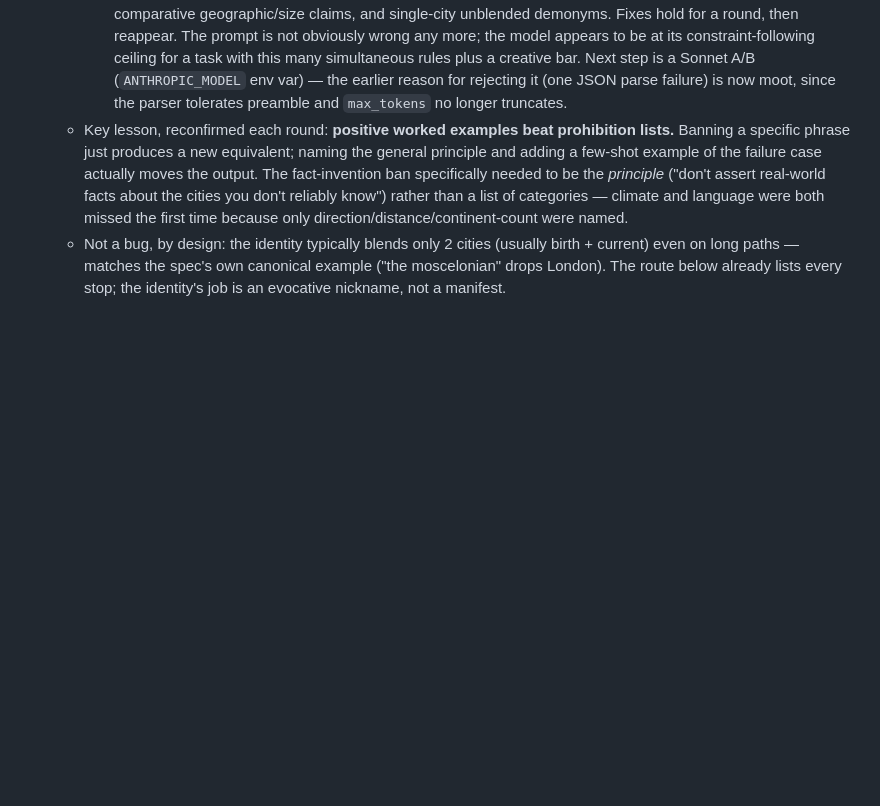
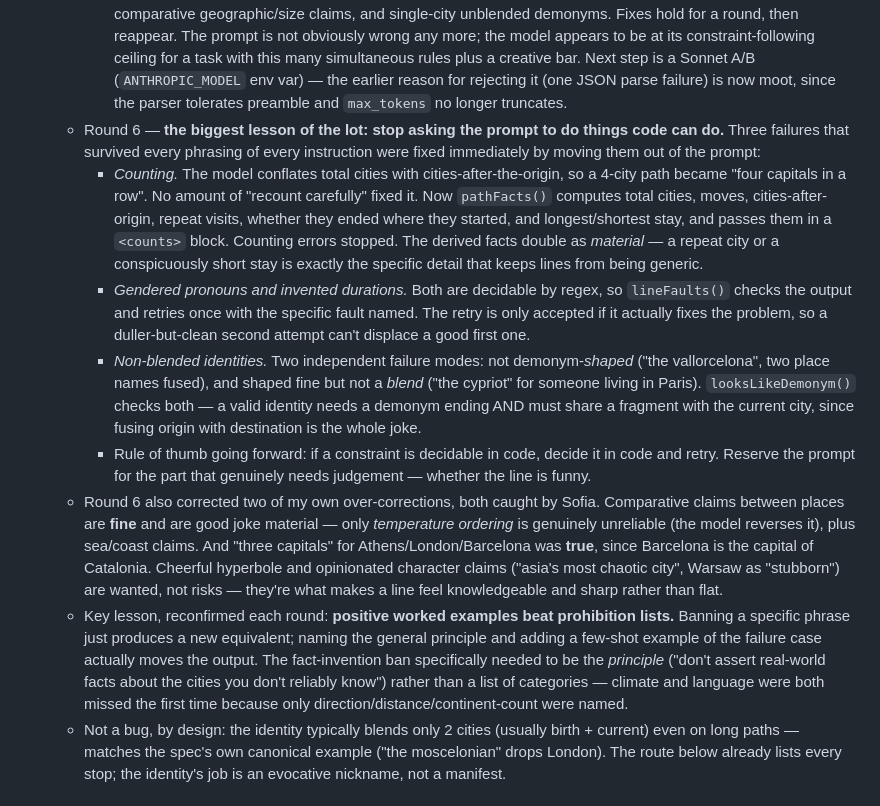
Before and after one commit to sidehoursco/cityblend, a Markdown page: spec.md, the part around the change. Rendered like a GitHub page; blank space fills up the shorter version.

Commit message:
Record round-6 lesson: decide in code what code can decide
Co-Authored-By: Claude Sonnet 5 <noreply@anthropic.com>

```diff
--- a/spec.md
+++ b/spec.md
@@ -184,6 +184,12 @@ From this log, also track: distribution of path length (validates whether the 8-
     - **`max_tokens` was 200 and was truncating replies mid-JSON**, which is why "unparseable model output" hit the fallback repeatably on specific paths rather than randomly. Raised to 1024 (a ceiling, not a spend — real replies are ~40 tokens) and the path that failed 3/3 then passed 3/3. Some fraction of *all* real users were silently getting the fallback card for this reason alone, unrelated to prompt quality.
     - **Quoting forbidden phrases inside the prompt backfires.** The model emitted "the warmest option" — a string that existed in the prompt *only* as an example of a banned claim. Describe forbidden things as categories; never give the exact wording, or it becomes available vocabulary.
     - **Prompt engineering on Haiku has stopped converging for this task.** Across five rounds the same violations keep returning after being explicitly banned: house templates producing near-identical lines for different paths, comparative geographic/size claims, and single-city unblended demonyms. Fixes hold for a round, then reappear. The prompt is not obviously wrong any more; the model appears to be at its constraint-following ceiling for a task with this many simultaneous rules plus a creative bar. Next step is a Sonnet A/B (`ANTHROPIC_MODEL` env var) — the earlier reason for rejecting it (one JSON parse failure) is now moot, since the parser tolerates preamble and `max_tokens` no longer truncates.
+  - Round 6 — **the biggest lesson of the lot: stop asking the prompt to do things code can do.** Three failures that survived every phrasing of every instruction were fixed immediately by moving them out of the prompt:
+    - *Counting.* The model conflates total cities with cities-after-the-origin, so a 4-city path became "four capitals in a row". No amount of "recount carefully" fixed it. Now `pathFacts()` computes total cities, moves, cities-after-origin, repeat visits, whether they ended where they started, and longest/shortest stay, and passes them in a `<counts>` block. Counting errors stopped. The derived facts double as *material* — a repeat city or a conspicuously short stay is exactly the specific detail that keeps lines from being generic.
+    - *Gendered pronouns and invented durations.* Both are decidable by regex, so `lineFaults()` checks the output and retries once with the specific fault named. The retry is only accepted if it actually fixes the problem, so a duller-but-clean second attempt can't displace a good first one.
+    - *Non-blended identities.* Two independent failure modes: not demonym-*shaped* ("the vallorcelona", two place names fused), and shaped fine but not a *blend* ("the cypriot" for someone living in Paris). `looksLikeDemonym()` checks both — a valid identity needs a demonym ending AND must share a fragment with the current city, since fusing origin with destination is the whole joke.
+    - Rule of thumb going forward: if a constraint is decidable in code, decide it in code and retry. Reserve the prompt for the part that genuinely needs judgement — whether the line is funny.
+  - Round 6 also corrected two of my own over-corrections, both caught by Sofia. Comparative claims between places are **fine** and are good joke material — only *temperature ordering* is genuinely unreliable (the model reverses it), plus sea/coast claims. And "three capitals" for Athens/London/Barcelona was **true**, since Barcelona is the capital of Catalonia. Cheerful hyperbole and opinionated character claims ("asia's most chaotic city", Warsaw as "stubborn") are wanted, not risks — they're what makes a line feel knowledgeable and sharp rather than flat.
   - Key lesson, reconfirmed each round: **positive worked examples beat prohibition lists.** Banning a specific phrase just produces a new equivalent; naming the general principle and adding a few-shot example of the failure case actually moves the output. The fact-invention ban specifically needed to be the *principle* ("don't assert real-world facts about the cities you don't reliably know") rather than a list of categories — climate and language were both missed the first time because only direction/distance/continent-count were named.
   - Not a bug, by design: the identity typically blends only 2 cities (usually birth + current) even on long paths — matches the spec's own canonical example ("the moscelonian" drops London). The route below already lists every stop; the identity's job is an evocative nickname, not a manifest.
 
```
